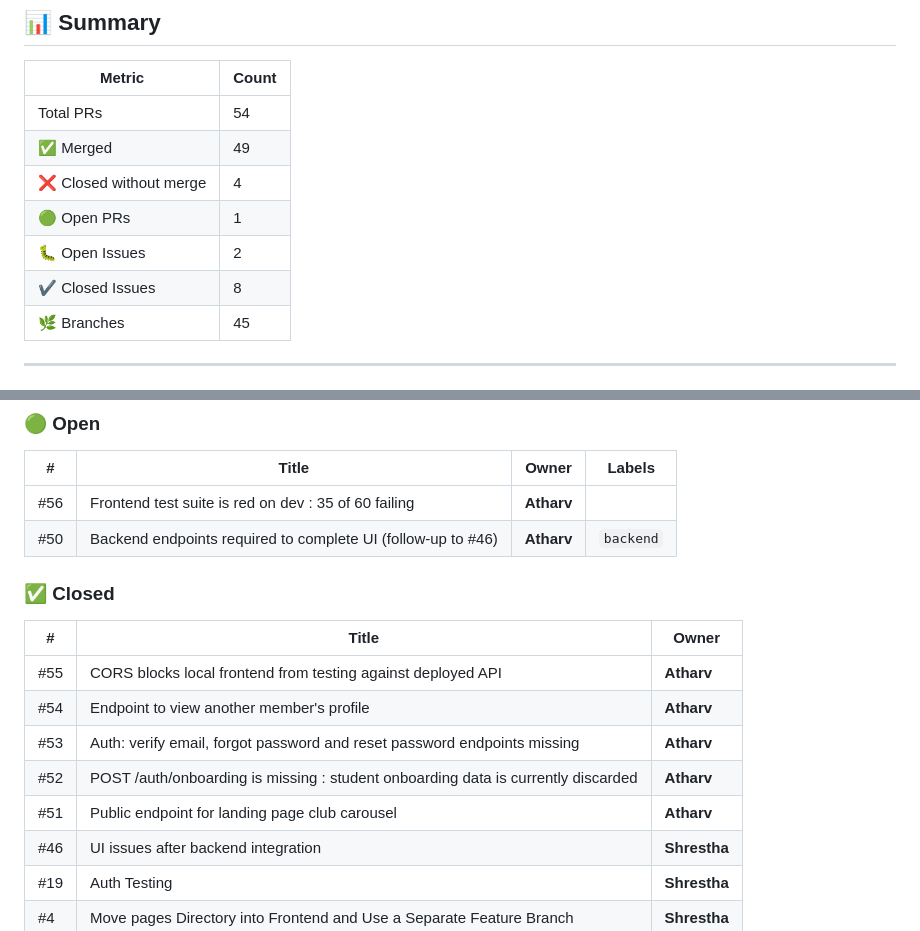
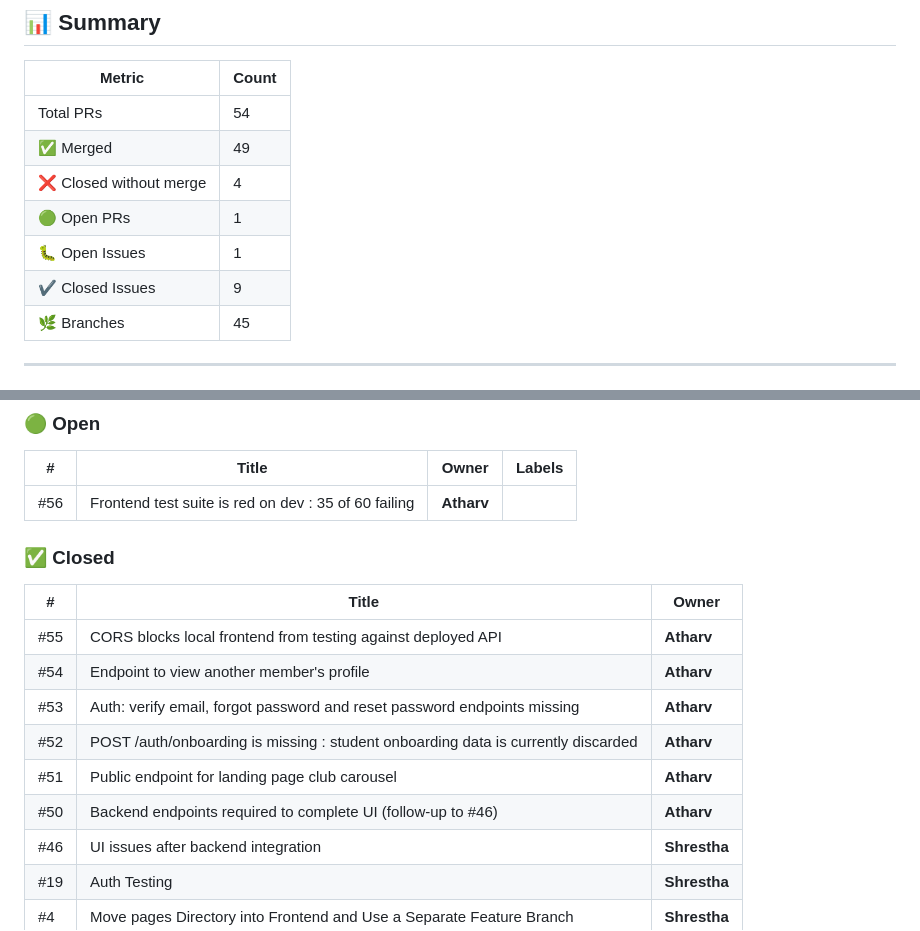
Before and after one commit to Srivastava-Shrestha/CampusConnect, a Markdown page: github-tracker.md, 2 parts joined by grey strips. GitHub-like rendering.

Commit message:
chore: auto-update github tracker [skip ci]

```diff
--- a/github-tracker.md
+++ b/github-tracker.md
@@ -12,8 +12,8 @@
 | ✅ Merged | 49 |
 | ❌ Closed without merge | 4 |
 | 🟢 Open PRs | 1 |
-| 🐛 Open Issues | 2 |
-| ✔️ Closed Issues | 8 |
+| 🐛 Open Issues | 1 |
+| ✔️ Closed Issues | 9 |
 | 🌿 Branches | 45 |
 
 ---
@@ -110,7 +110,6 @@
 | # | Title | Owner | Labels |
 |---|-------|-------|--------|
 | #56 | Frontend test suite is red on dev : 35 of 60 failing | **Atharv** |  |
-| #50 | Backend endpoints required to complete UI (follow-up to #46) | **Atharv** | `backend` |
 
 ### ✅ Closed
 
@@ -121,6 +120,7 @@
 | #53 | Auth: verify email, forgot password and reset password endpoints missing | **Atharv** |
 | #52 | POST /auth/onboarding is missing : student onboarding data is currently discarded | **Atharv** |
 | #51 | Public endpoint for landing page club carousel | **Atharv** |
+| #50 | Backend endpoints required to complete UI (follow-up to #46) | **Atharv** |
 | #46 | UI issues after backend integration | **Shrestha** |
 | #19 | Auth Testing | **Shrestha** |
 | #4 | Move pages Directory into Frontend and Use a Separate Feature Branch | **Shrestha** |
```
Also changed, not shown: other parts of github-tracker.md (+2 -2 lines).
